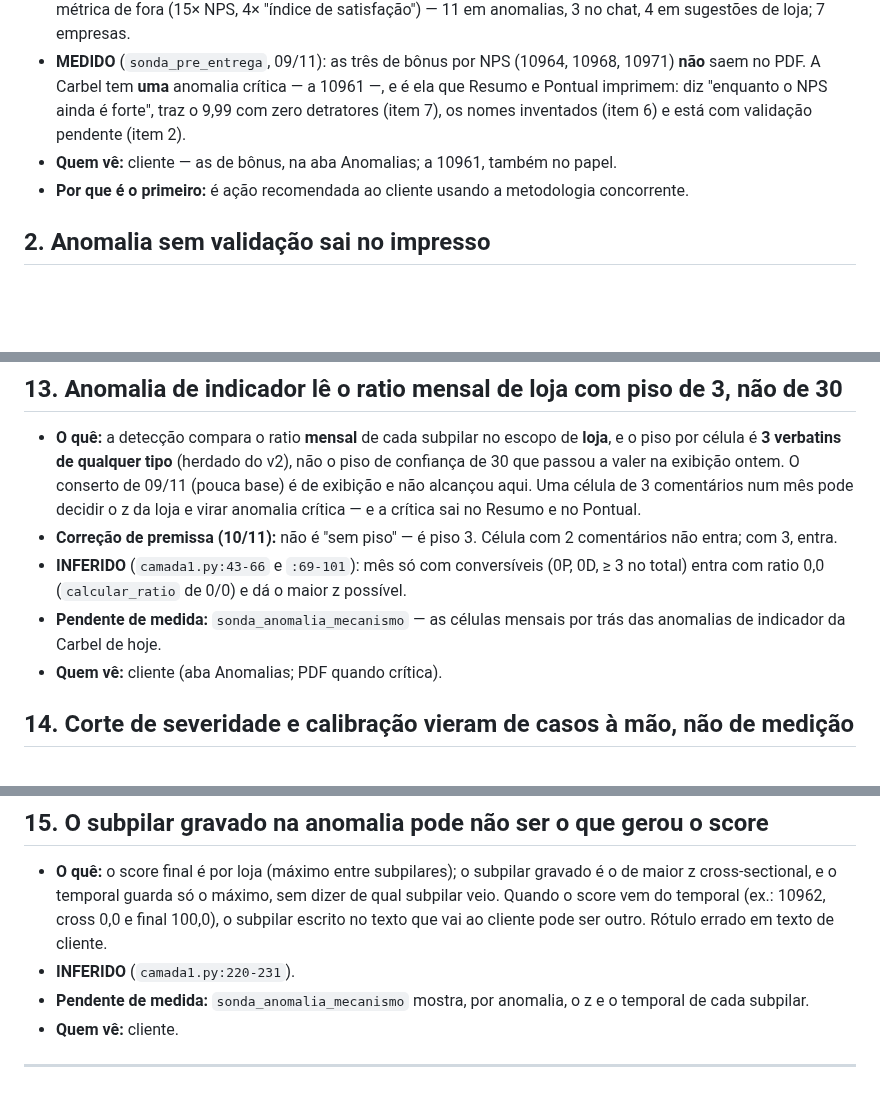
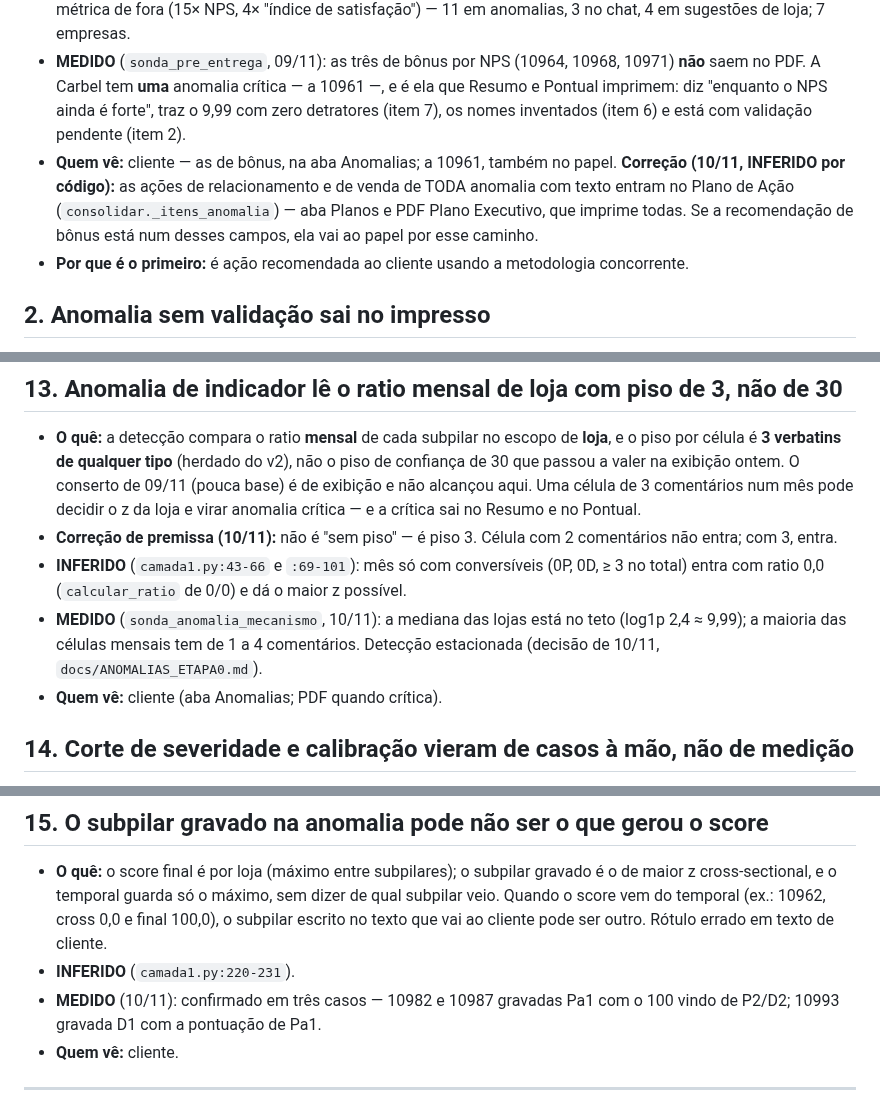
Before and after one commit to adaquinosud/pdpa-v3, a Markdown page: docs/ACHADOS_ORIGEM_IMPRESSO.md, 3 parts joined by grey strips. Rendered like a GitHub page; blank space fills up the shorter version.

```diff
--- a/docs/ACHADOS_ORIGEM_IMPRESSO.md
+++ b/docs/ACHADOS_ORIGEM_IMPRESSO.md
@@ -30,7 +30,10 @@ sobre texto e número que chegam ao cliente. É a entrada do inventário por ori
   saem no PDF. A Carbel tem **uma** anomalia crítica — a 10961 —, e é ela que Resumo e Pontual
   imprimem: diz "enquanto o NPS ainda é forte", traz o 9,99 com zero detratores (item 7), os nomes
   inventados (item 6) e está com validação pendente (item 2).
-- **Quem vê:** cliente — as de bônus, na aba Anomalias; a 10961, também no papel.
+- **Quem vê:** cliente — as de bônus, na aba Anomalias; a 10961, também no papel. **Correção (10/11,
+  INFERIDO por código):** as ações de relacionamento e de venda de TODA anomalia com texto entram no
+  Plano de Ação (`consolidar._itens_anomalia`) — aba Planos e PDF Plano Executivo, que imprime todas.
+  Se a recomendação de bônus está num desses campos, ela vai ao papel por esse caminho.
 - **Por que é o primeiro:** é ação recomendada ao cliente usando a metodologia concorrente.
 
 ## 2. Anomalia sem validação sai no impresso
@@ -255,8 +258,9 @@ sobre eles. As três disparam o item 5 na próxima passada.
   entra; com 3, entra.
 - **INFERIDO** (`camada1.py:43-66` e `:69-101`): mês só com conversíveis (0P, 0D, ≥ 3 no total)
   entra com ratio 0,0 (`calcular_ratio` de 0/0) e dá o maior z possível.
-- **Pendente de medida:** `sonda_anomalia_mecanismo` — as células mensais por trás das anomalias
-  de indicador da Carbel de hoje.
+- **MEDIDO** (`sonda_anomalia_mecanismo`, 10/11): a mediana das lojas está no teto (log1p 2,4 ≈
+  9,99); a maioria das células mensais tem de 1 a 4 comentários. Detecção estacionada (decisão de
+  10/11, `docs/ANOMALIAS_ETAPA0.md`).
 - **Quem vê:** cliente (aba Anomalias; PDF quando crítica).
 
 ## 14. Corte de severidade e calibração vieram de casos à mão, não de medição
@@ -276,8 +280,8 @@ sobre eles. As três disparam o item 5 na próxima passada.
   score vem do temporal (ex.: 10962, cross 0,0 e final 100,0), o subpilar escrito no texto que vai
   ao cliente pode ser outro. Rótulo errado em texto de cliente.
 - **INFERIDO** (`camada1.py:220-231`).
-- **Pendente de medida:** `sonda_anomalia_mecanismo` mostra, por anomalia, o z e o temporal de cada
-  subpilar.
+- **MEDIDO** (10/11): confirmado em três casos — 10982 e 10987 gravadas Pa1 com o 100 vindo de P2/D2;
+  10993 gravada D1 com a pontuação de Pa1.
 - **Quem vê:** cliente.
 
 ---
```
Also changed, not shown: docs/ANOMALIAS_ETAPA0.md (+39 -0 lines).
